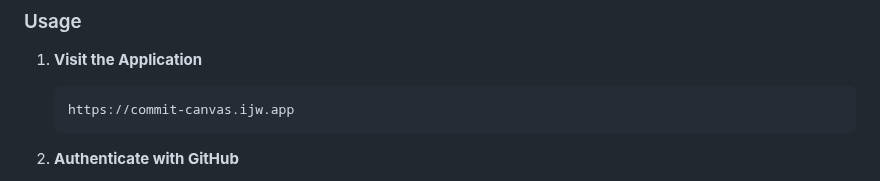
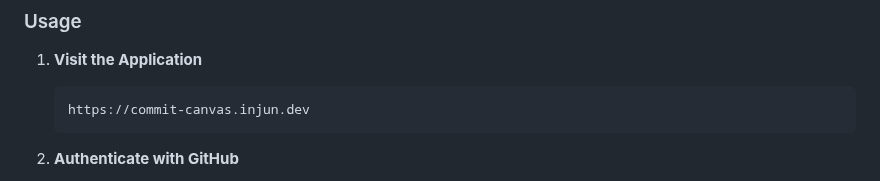
Before and after one commit to in-jun/commit-canvas, a Markdown page: README.md, the part around one of its changes. GitHub-like rendering.

````diff
--- a/README.md
+++ b/README.md
@@ -50,7 +50,7 @@ Transform your GitHub contribution graph into beautiful patterns and designs. Cr
 1. **Visit the Application**
 
    ```
-   https://commit-canvas.ijw.app
+   https://commit-canvas.injun.dev
    ```
 
 2. **Authenticate with GitHub**
````
Also changed, not shown: other parts of README.md (+1 -1 lines).
